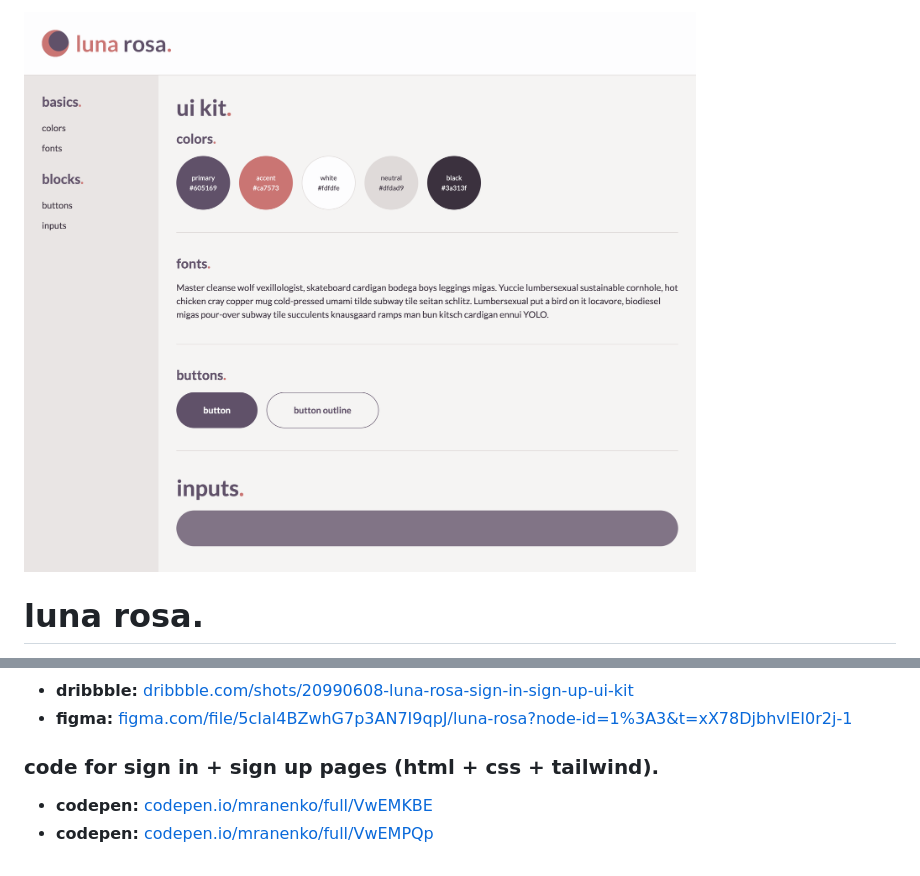
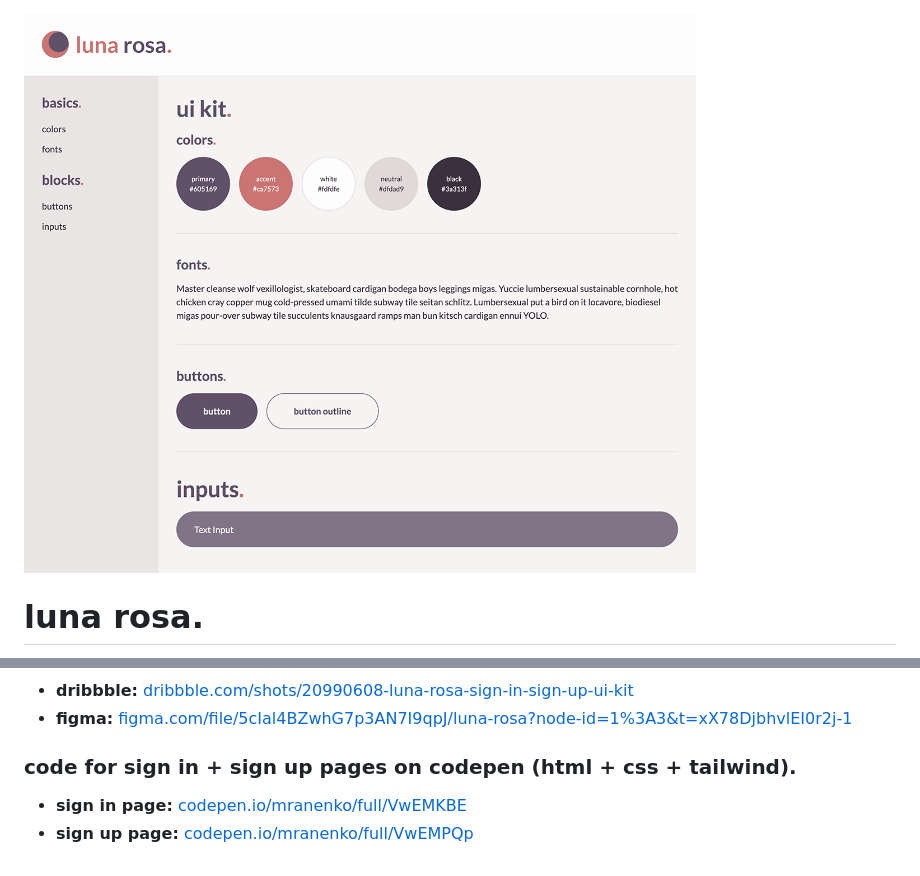
Before and after one commit to mranenko/luna-rosa, a Markdown page: readme.md, 2 parts joined by grey strips. Rendered like a GitHub page; pictures changed too: images/screenshots/luna-rosa-ui-kit.png.

Commit message:
added input icons; updated readme + screenshot

```diff
--- a/readme.md
+++ b/readme.md
@@ -35,7 +35,7 @@ this will open `localhost:20234/ui/index.html`
 - **dribbble:** [dribbble.com/shots/20990608-luna-rosa-sign-in-sign-up-ui-kit](https://dribbble.com/shots/20990608-luna-rosa-sign-in-sign-up-ui-kit)
 - **figma:** [figma.com/file/5cIal4BZwhG7p3AN7I9qpJ/luna-rosa?node-id=1%3A3&t=xX78DjbhvlEI0r2j-1](https://www.figma.com/file/5cIal4BZwhG7p3AN7I9qpJ/luna-rosa?node-id=1%3A3&t=xX78DjbhvlEI0r2j-1)
 
-### code for sign in + sign up pages (html + css + tailwind).
+### code for sign in + sign up pages on codepen (html + css + tailwind).
 
-- **codepen:** [codepen.io/mranenko/full/VwEMKBE](https://codepen.io/mranenko/full/VwEMKBE)
-- **codepen:** [codepen.io/mranenko/full/VwEMPQp](https://codepen.io/mranenko/full/VwEMPQp)
+- **sign in page:** [codepen.io/mranenko/full/VwEMKBE](https://codepen.io/mranenko/full/VwEMKBE)
+- **sign up page:** [codepen.io/mranenko/full/VwEMPQp](https://codepen.io/mranenko/full/VwEMPQp)
```
Also changed, not shown: 8 other files.
